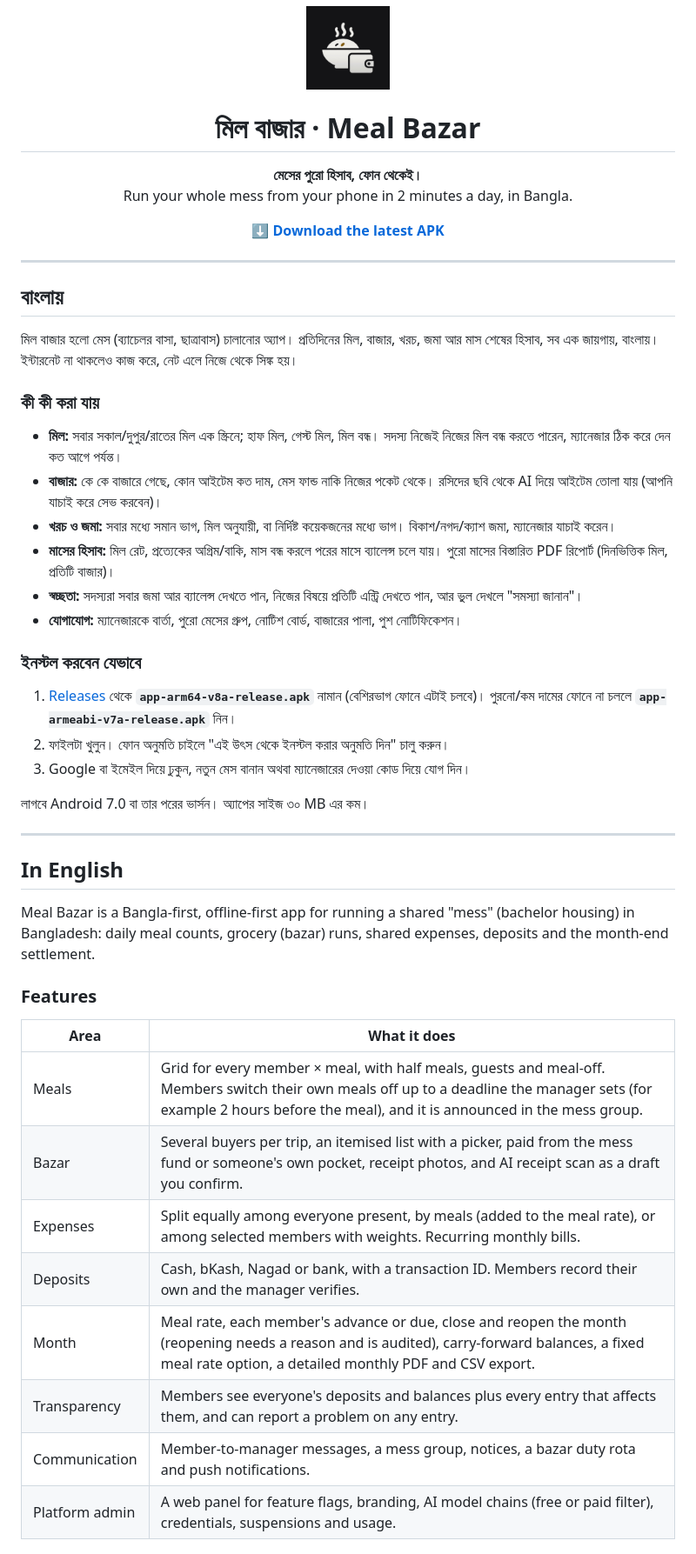
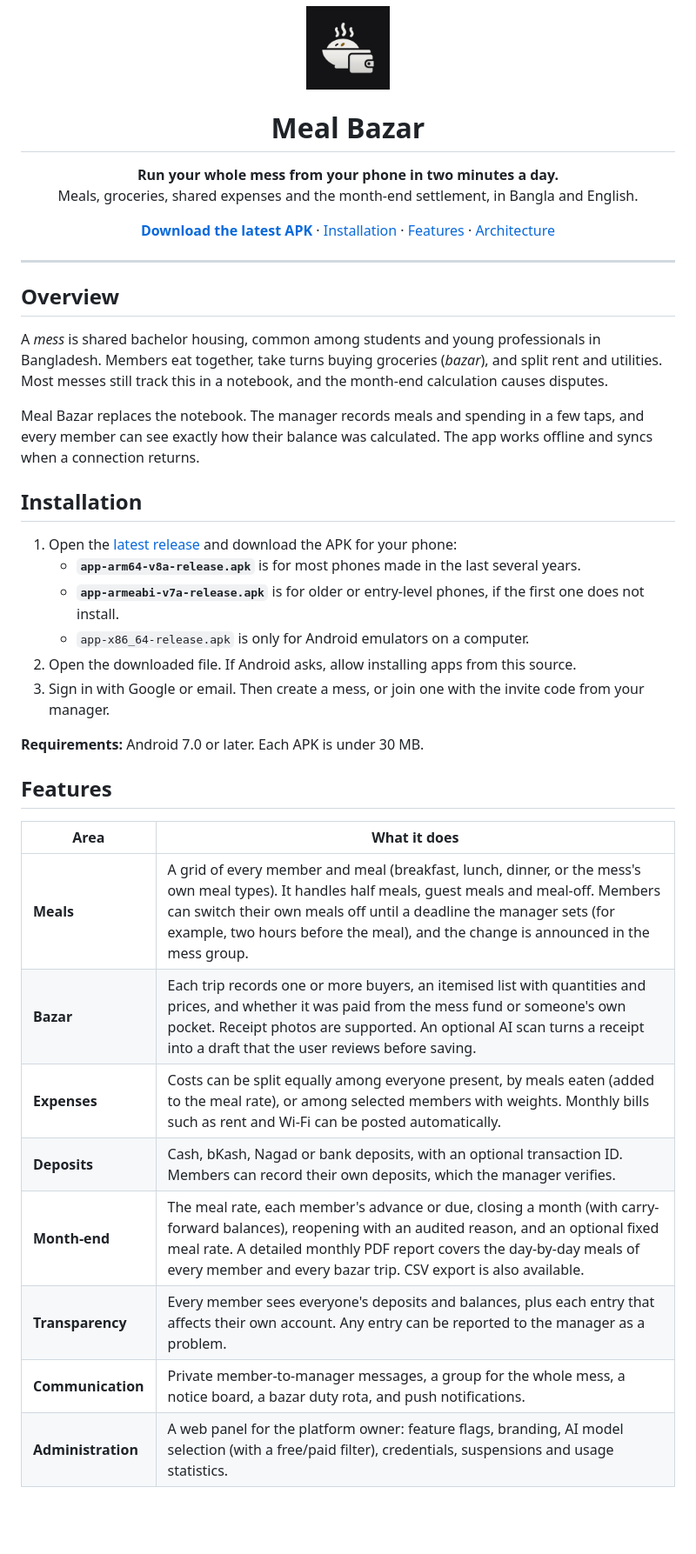
Before and after one commit to mdmakky/meal_bazar, a Markdown page: README.md, the part around one of its changes. Shown at 87% size. Rendered like a GitHub page; blank space fills up the shorter version.

Commit message:
README in English
Co-Authored-By: Claude Opus 5.5 <noreply@anthropic.com>

```diff
--- a/README.md
+++ b/README.md
@@ -2,51 +2,50 @@
   <img src="app/assets/icon/brand.png" width="96" alt="Meal Bazar icon">
 </p>
 
-<h1 align="center">মিল বাজার · Meal Bazar</h1>
+<h1 align="center">Meal Bazar</h1>
 
-<p align="center"><b>মেসের পুরো হিসাব, ফোন থেকেই।</b><br>
-Run your whole mess from your phone in 2 minutes a day, in Bangla.</p>
+<p align="center"><b>Run your whole mess from your phone in two minutes a day.</b><br>
+Meals, groceries, shared expenses and the month-end settlement, in Bangla and English.</p>
 
 <p align="center">
-  <a href="https://github.com/mdmakky/meal_bazar/releases/latest"><b>⬇️ Download the latest APK</b></a>
+  <a href="https://github.com/mdmakky/meal_bazar/releases/latest"><b>Download the latest APK</b></a>
+  ·
+  <a href="#installation">Installation</a>
+  ·
+  <a href="#features">Features</a>
+  ·
+  <a href="#architecture">Architecture</a>
 </p>
 
 ---
 
-## বাংলায়
+## Overview
 
-মিল বাজার হলো মেস (ব্যাচেলর বাসা, ছাত্রাবাস) চালানোর অ্যাপ। প্রতিদিনের মিল, বাজার, খরচ, জমা আর মাস শেষের হিসাব, সব এক জায়গায়, বাংলায়। ইন্টারনেট না থাকলেও কাজ করে, নেট এলে নিজে থেকে সিঙ্ক হয়।
+A *mess* is shared bachelor housing, common among students and young professionals in Bangladesh. Members eat together, take turns buying groceries (*bazar*), and split rent and utilities. Most messes still track this in a notebook, and the month-end calculation causes disputes.
 
-### কী কী করা যায়
-- **মিল:** সবার সকাল/দুপুর/রাতের মিল এক স্ক্রিনে; হাফ মিল, গেস্ট মিল, মিল বন্ধ। সদস্য নিজেই নিজের মিল বন্ধ করতে পারেন, ম্যানেজার ঠিক করে দেন কত আগে পর্যন্ত।
-- **বাজার:** কে কে বাজারে গেছে, কোন আইটেম কত দাম, মেস ফান্ড নাকি নিজের পকেট থেকে। রসিদের ছবি থেকে AI দিয়ে আইটেম তোলা যায় (আপনি যাচাই করে সেভ করবেন)।
-- **খরচ ও জমা:** সবার মধ্যে সমান ভাগ, মিল অনুযায়ী, বা নির্দিষ্ট কয়েকজনের মধ্যে ভাগ। বিকাশ/নগদ/ক্যাশ জমা, ম্যানেজার যাচাই করেন।
-- **মাসের হিসাব:** মিল রেট, প্রত্যেকের অগ্রিম/বাকি, মাস বন্ধ করলে পরের মাসে ব্যালেন্স চলে যায়। পুরো মাসের বিস্তারিত PDF রিপোর্ট (দিনভিত্তিক মিল, প্রতিটি বাজার)।
-- **স্বচ্ছতা:** সদস্যরা সবার জমা আর ব্যালেন্স দেখতে পান, নিজের বিষয়ে প্রতিটি এন্ট্রি দেখতে পান, আর ভুল দেখলে "সমস্যা জানান"।
-- **যোগাযোগ:** ম্যানেজারকে বার্তা, পুরো মেসের গ্রুপ, নোটিশ বোর্ড, বাজারের পালা, পুশ নোটিফিকেশন।
+Meal Bazar replaces the notebook. The manager records meals and spending in a few taps, and every member can see exactly how their balance was calculated. The app works offline and syncs when a connection returns.
 
-### ইনস্টল করবেন যেভাবে
-1. [Releases](https://github.com/mdmakky/meal_bazar/releases/latest) থেকে **`app-arm64-v8a-release.apk`** নামান (বেশিরভাগ ফোনে এটাই চলবে)। পুরনো/কম দামের ফোনে না চললে **`app-armeabi-v7a-release.apk`** নিন।
-2. ফাইলটা খুলুন। ফোন অনুমতি চাইলে "এই উৎস থেকে ইনস্টল করার অনুমতি দিন" চালু করুন।
-3. Google বা ইমেইল দিয়ে ঢুকুন, নতুন মেস বানান অথবা ম্যানেজারের দেওয়া কোড দিয়ে যোগ দিন।
+## Installation
 
-লাগবে Android 7.0 বা তার পরের ভার্সন। অ্যাপের সাইজ ৩০ MB এর কম।
+1. Open the [latest release](https://github.com/mdmakky/meal_bazar/releases/latest) and download the APK for your phone:
+   - **`app-arm64-v8a-release.apk`** is for most phones made in the last several years.
+   - **`app-armeabi-v7a-release.apk`** is for older or entry-level phones, if the first one does not install.
+   - `app-x86_64-release.apk` is only for Android emulators on a computer.
+2. Open the downloaded file. If Android asks, allow installing apps from this source.
+3. Sign in with Google or email. Then create a mess, or join one with the invite code from your manager.
 
----
+**Requirements:** Android 7.0 or later. Each APK is under 30 MB.
 
-## In English
+## Features
 
-Meal Bazar is a Bangla-first, offline-first app for running a shared "mess" (bachelor housing) in Bangladesh: daily meal counts, grocery (bazar) runs, shared expenses, deposits and the month-end settlement.
-
-### Features
 | Area | What it does |
 |---|---|
-| Meals | Grid for every member × meal, with half meals, guests and meal-off. Members switch their own meals off up to a deadline the manager sets (for example 2 hours before the meal), and it is announced in the mess group. |
-| Bazar | Several buyers per trip, an itemised list with a picker, paid from the mess fund or someone's own pocket, receipt photos, and AI receipt scan as a draft you confirm. |
-| Expenses | Split equally among everyone present, by meals (added to the meal rate), or among selected members with weights. Recurring monthly bills. |
-| Deposits | Cash, bKash, Nagad or bank, with a transaction ID. Members record their own and the manager verifies. |
-| Month | Meal rate, each member's advance or due, close and reopen the month (reopening needs a reason and is audited), carry-forward balances, a fixed meal rate option, a detailed monthly PDF and CSV export. |
-| Transparency | Members see everyone's deposits and balances plus every entry that affects them, and can report a problem on any entry. |
-| Communication | Member-to-manager messages, a mess group, notices, a bazar duty rota and push notifications. |
-| Platform admin | A web panel for feature flags, branding, AI model chains (free or paid filter), credentials, suspensions and usage. |
+| **Meals** | A grid of every member and meal (breakfast, lunch, dinner, or the mess's own meal types). It handles half meals, guest meals and meal-off. Members can switch their own meals off until a deadline the manager sets (for example, two hours before the meal), and the change is announced in the mess group. |
+| **Bazar** | Each trip records one or more buyers, an itemised list with quantities and prices, and whether it was paid from the mess fund or someone's own pocket. Receipt photos are supported. An optional AI scan turns a receipt into a draft that the user reviews before saving. |
+| **Expenses** | Costs can be split equally among everyone present, by meals eaten (added to the meal rate), or among selected members with weights. Monthly bills such as rent and Wi-Fi can be posted automatically. |
+| **Deposits** | Cash, bKash, Nagad or bank deposits, with an optional transaction ID. Members can record their own deposits, which the manager verifies. |
+| **Month-end** | The meal rate, each member's advance or due, closing a month (with carry-forward balances), reopening with an audited reason, and an optional fixed meal rate. A detailed monthly PDF report covers the day-by-day meals of every member and every bazar trip. CSV export is also available. |
+| **Transparency** | Every member sees everyone's deposits and balances, plus each entry that affects their own account. Any entry can be reported to the manager as a problem. |
+| **Communication** | Private member-to-manager messages, a group for the whole mess, a notice board, a bazar duty rota, and push notifications. |
+| **Administration** | A web panel for the platform owner: feature flags, branding, AI model selection (with a free/paid filter), credentials, suspensions and usage statistics. |
 
```
Also changed, not shown: other parts of README.md (+29 -14 lines).
